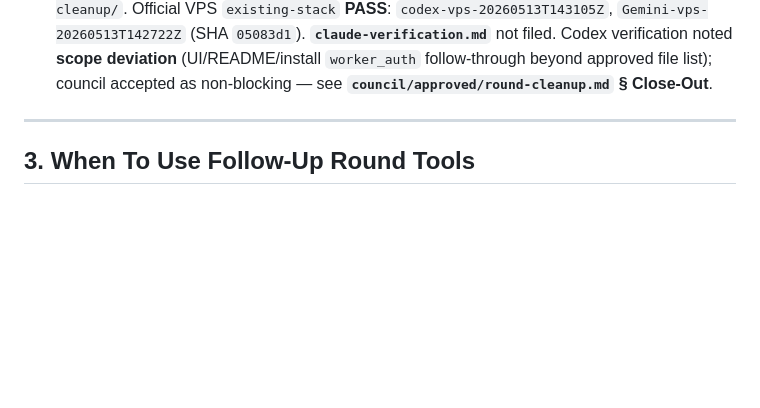
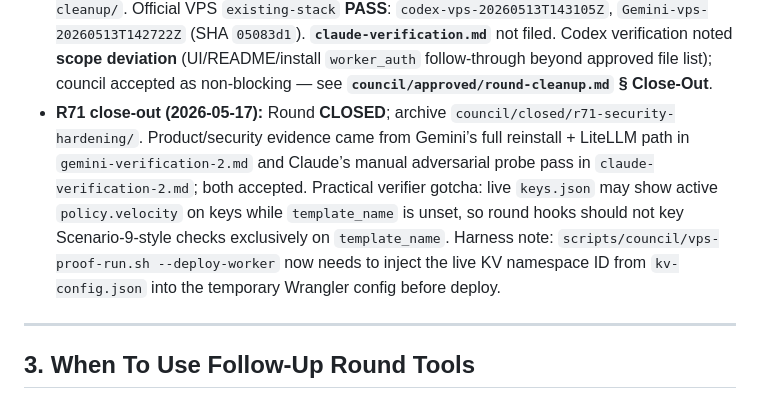
Before and after one commit to polysemic/Subumbra, a Markdown page: docs/council-memory.md, the part around the change. GitHub-like rendering; blank space fills up the shorter version.

```diff
--- a/docs/council-memory.md
+++ b/docs/council-memory.md
@@ -87,6 +87,7 @@ and fresh sessions tend to miss.
 - **R64 close-out (2026-05-13):** Round **CLOSED**; archive `council/closed/r64-launch-polish/`. Official VPS `existing-stack` **PASS** run: `gemini-vps-20260513T005931Z` (with `--build subumbra-keys subumbra-ui`). **`claude-verification.md`** / **`codex-verification.md`** not filed — process gap; restore three-LLM verification when practical.
 - **round-cleanup `verify-round.sh`:** Static greps (S1, S2, S6–S8) plus live curls for proxy `/health` (reject `worker_auth: stale`), UI `/` headers (CSP + `no-store`), Worker `HEAD /health` (200). Reads `CF_WORKER_URL` and host ports from repo `.env` (`_env_val()`), not `docker compose exec` (allowed variance vs plan wording). Approved plan: `council/approved/round-cleanup.md`.
 - **round-cleanup close-out (2026-05-13):** Round **CLOSED**; archive `council/closed/round-cleanup/`. Official VPS `existing-stack` **PASS**: `codex-vps-20260513T143105Z`, `Gemini-vps-20260513T142722Z` (SHA `05083d1`). **`claude-verification.md`** not filed. Codex verification noted **scope deviation** (UI/README/install `worker_auth` follow-through beyond approved file list); council accepted as non-blocking — see **`council/approved/round-cleanup.md` § Close-Out**.
+- **R71 close-out (2026-05-17):** Round **CLOSED**; archive `council/closed/r71-security-hardening/`. Product/security evidence came from Gemini’s full reinstall + LiteLLM path in `gemini-verification-2.md` and Claude’s manual adversarial probe pass in `claude-verification-2.md`; both accepted. Practical verifier gotcha: live `keys.json` may show active `policy.velocity` on keys while `template_name` is unset, so round hooks should not key Scenario-9-style checks exclusively on `template_name`. Harness note: `scripts/council/vps-proof-run.sh --deploy-worker` now needs to inject the live KV namespace ID from `kv-config.json` into the temporary Wrangler config before deploy.
 
 ---
 
```
Also changed, not shown: PROJECT_STATUS.md (+3 -1 lines), docs/project-memory.md (+12 -0 lines).
